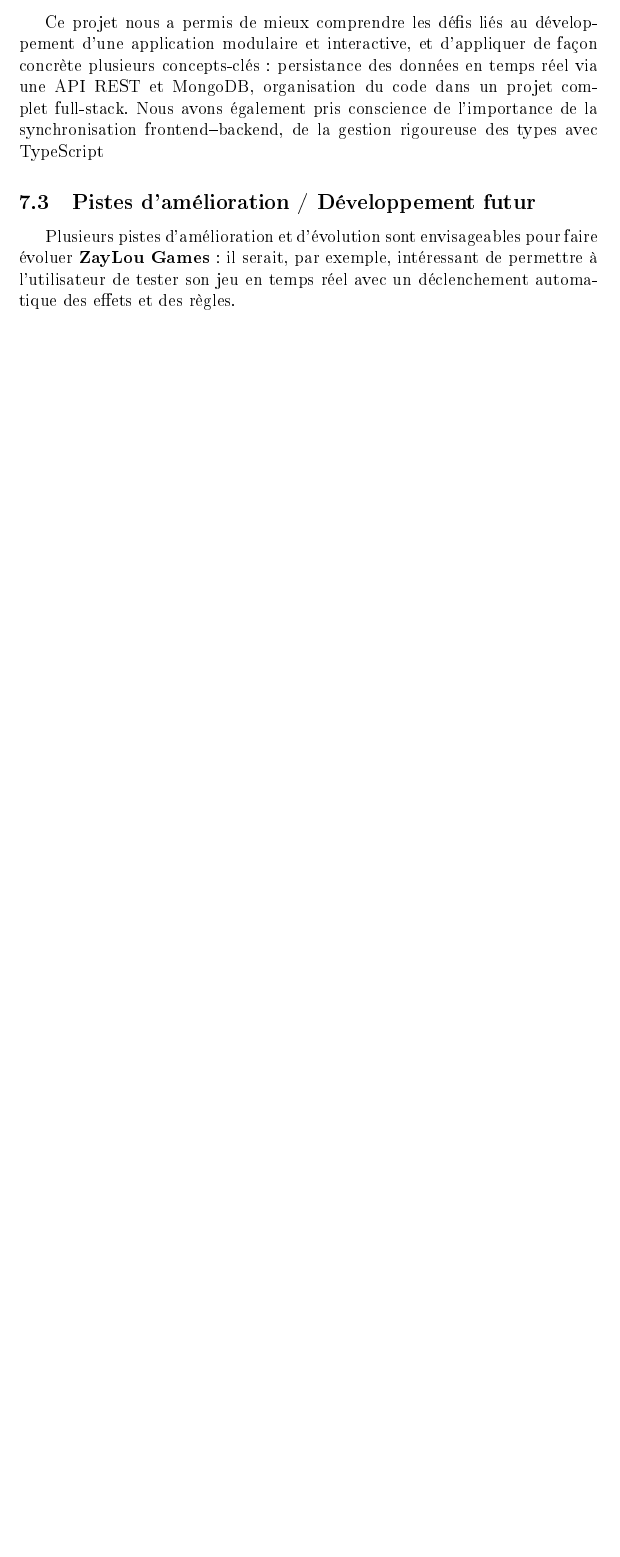
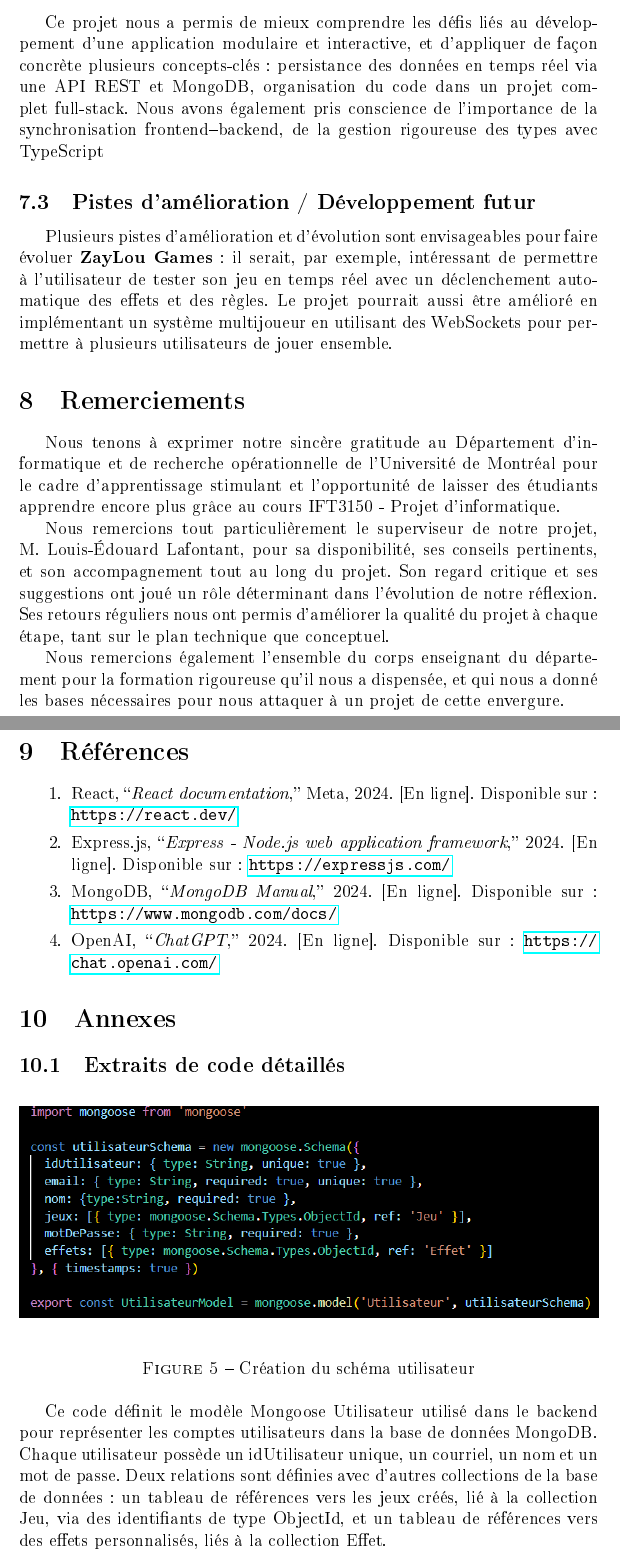
Before and after one commit to Kizoung/ZayLouGames, a LaTeX document (ZayLou_rapport/rapport_final.tex): part of page 17 of 17 before the commit and two parts of pages 17 and 18 of 23 after it, the two joined at a grey line, cut so that both start at the same text, the shorter picture padded with empty space. The pictures show the PDF file ZayLou_rapport/rapport_final.pdf that the author committed with the source.

Commit message:
rapport quasi complet

```diff
--- a/ZayLou_rapport/rapport_final.tex
+++ b/ZayLou_rapport/rapport_final.tex
@@ -526,4 +526,70 @@ rigoureuse des types avec TypeScript
 Plusieurs pistes d'amélioration et d'évolution sont envisageables pour
 faire évoluer \textbf{ZayLou Games}: il serait, par exemple, intéressant
 de permettre à l'utilisateur de tester son jeu en temps réel avec
-un déclenchement automatique des effets et des règles.
+un déclenchement automatique des effets et des règles. Le projet
+pourrait aussi être amélioré en implémentant un système multijoueur en
+utilisant des WebSockets pour permettre à plusieurs utilisateurs de
+jouer ensemble.
+
+\section{Remerciements}
+\label{sec:Remerciements}
+Nous tenons à exprimer notre sincère gratitude au Département
+d’informatique et de recherche opérationnelle de l’Université de
+Montréal pour le cadre d’apprentissage stimulant et l'opportunité
+de laisser des étudiants apprendre encore plus grâce au cours
+IFT3150 - Projet d'informatique.
+
+Nous remercions tout particulièrement le superviseur de notre projet,
+M. Louis-Édouard Lafontant, pour sa disponibilité, ses conseils
+pertinents, et son accompagnement tout au long du projet. Son regard
+critique et ses suggestions ont joué un rôle déterminant dans
+l’évolution de notre réflexion. Ses retours réguliers nous ont permis
+d'améliorer la qualité du projet à chaque étape, tant sur le plan
+technique que conceptuel.
+
+Nous remercions également l’ensemble du corps enseignant du département
+pour la formation rigoureuse qu’il nous a dispensée, et qui nous a
+donné les bases nécessaires pour nous attaquer à un projet de cette
+envergure.
+
+\section{Références}
+\label{sec:références}
+
+\begin{enumerate}
+
+  \item React, “\textit{React documentation},” Meta, 2024. [En ligne]. Disponible sur: \url{https://react.dev/}
+
+  \item Express.js, “\textit{Express - Node.js web application framework},” 2024. [En ligne]. Disponible sur: \url{https://expressjs.com/}
+
+  \item MongoDB, “\textit{MongoDB Manual},” 2024. [En ligne]. Disponible sur: \url{https://www.mongodb.com/docs/}
+
+  \item OpenAI, “\textit{ChatGPT},” 2024. [En ligne]. Disponible sur: \url{https://chat.openai.com/}
+
+\end{enumerate}
+
+\section{Annexes}
+\label{sec:Annexes}
+
+\subsection{Extraits de code détaillés}
+\label{subsec:Extraits de code}
+
+\begin{figure}[H]
+    \centering
+    \includegraphics[width=\textwidth]{user.png}
+    \caption{Création du schéma utilisateur}
+    \label{fig:creation user}
+\end{figure}
+
+Ce code définit le modèle Mongoose Utilisateur utilisé dans le backend
+pour représenter les comptes utilisateurs dans la base de données MongoDB.
+Chaque utilisateur possède un idUtilisateur unique, un courriel, un nom
+et un mot de passe.
+Deux relations sont définies avec d'autres collections de la base de
+données: un tableau de références vers les jeux créés,
+lié à la collection Jeu, via des identifiants de type ObjectId, et
+un tableau de références vers des effets personnalisés,
+liés à la collection Effet.
+
+\begin{figure}[H]
+    \centering
+    \includegraphics[width=\textwidth]{conditions.png}
@@ -529,0 +615,2 @@ un déclenchement automatique des effets et des règles.
+    \label{fig:en tête plateforme}
+\end{figure}
@@ -529,0 +645 @@ un déclenchement automatique des effets et des règles.
+\begin{figure}[H]
@@ -529,0 +667,2 @@ un déclenchement automatique des effets et des règles.
+    \label{fig:Séquence WebSocket}
+\end{figure}
```
Also changed, not shown: ZayLou_rapport/conditions.png (added), ZayLou_rapport/header.png (added), ZayLou_rapport/interface.png (added), ZayLou_rapport/joueur.png (added), ZayLou_rapport/rapport_final.pdf, ZayLou_rapport/sequence_websocket.jpg (added), ZayLou_rapport/user.png (added), ZayLou_rapport/rapport_final.tex (74 more changed lines), 6 other files.
